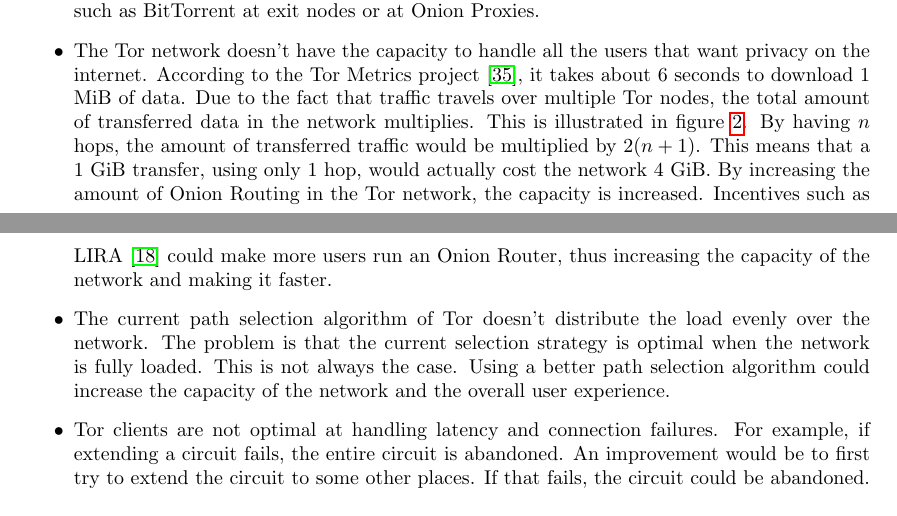
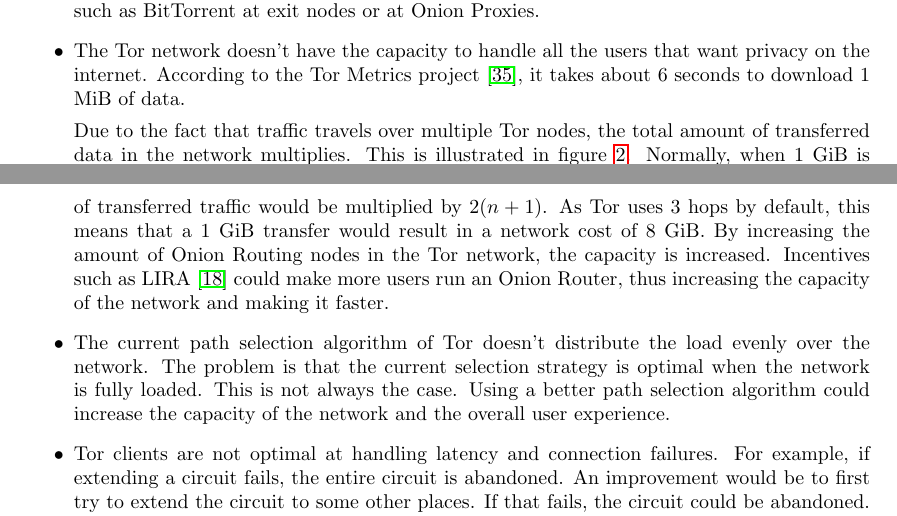
Before and after one commit to rjagerman/ANON, a LaTeX paper (paper.tex): two parts of pages 4 and 5 of 16, joined at a grey line, cut so that both start at the same text. Compiled offline with pdfLaTeX.

Commit message:
Partially rewrote the part about increasing network costs as the number of hops in a cicruit increases

```diff
--- a/paper.tex
+++ b/paper.tex
@@ -153,7 +153,9 @@
 
 			\item Some Tor users put more traffic on the network than they contribute by running a Onion Router. This means that these users are slowing the network down as they use more traffic than giving back. A possible solution for this is to throttle certain high-bandwidth protocols such as BitTorrent at exit nodes or at Onion Proxies.
 
-			\item The Tor network doesn't have the capacity to handle all the users that want privacy on the internet. According to the Tor Metrics project \cite{tormetricsprojectwebsite}, it takes about 6 seconds to download 1 MiB of data. Due to the fact that traffic travels over multiple Tor nodes, the total amount of transferred data in the network multiplies. This is illustrated in figure \ref{fig:hops}. By having $n$ hops, the amount of transferred traffic would be multiplied by $2(n+1)$. This means that a 1 GiB transfer, using only 1 hop, would actually cost the network 4 GiB. By increasing the amount of Onion Routing in the Tor network, the capacity is increased. Incentives such as LIRA \cite{jansen13lira} could make more users run an Onion Router, thus increasing the capacity of the network and making it faster.
+			\item The Tor network doesn't have the capacity to handle all the users that want privacy on the internet. According to the Tor Metrics project \cite{tormetricsprojectwebsite}, it takes about 6 seconds to download 1 MiB of data.
+
+			Due to the fact that traffic travels over multiple Tor nodes, the total amount of transferred data in the network multiplies. This is illustrated in figure \ref{fig:hops}. Normally, when 1 GiB is transferred over the internet, it has a network cost of 2 GiB\footnote{1 GiB upload by the sender and 1 GiB download by the receiver, or 2 GiB in total.}. By having $n$ hops, the amount of transferred traffic would be multiplied by $2(n+1)$. As Tor uses 3 hops by default, this means that a 1 GiB transfer would result in a network cost of 8 GiB. By increasing the amount of Onion Routing nodes in the Tor network, the capacity is increased. Incentives such as LIRA \cite{jansen13lira} could make more users run an Onion Router, thus increasing the capacity of the network and making it faster.
 
 			\item The current path selection algorithm of Tor doesn't distribute the load evenly over the network. The problem is that the current selection strategy is optimal when the network is fully loaded. This is not always the case. Using a better path selection algorithm could increase the capacity of the network and the overall user experience.
 
```
